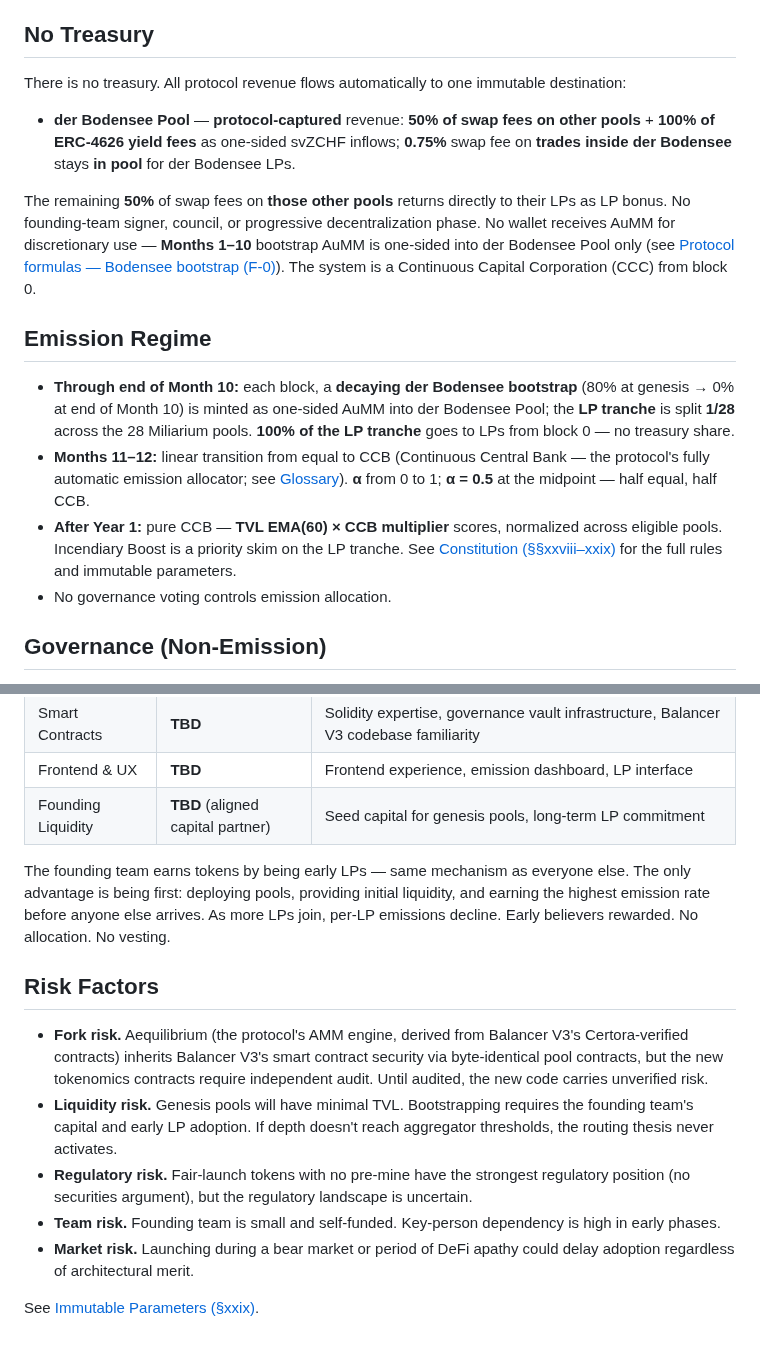
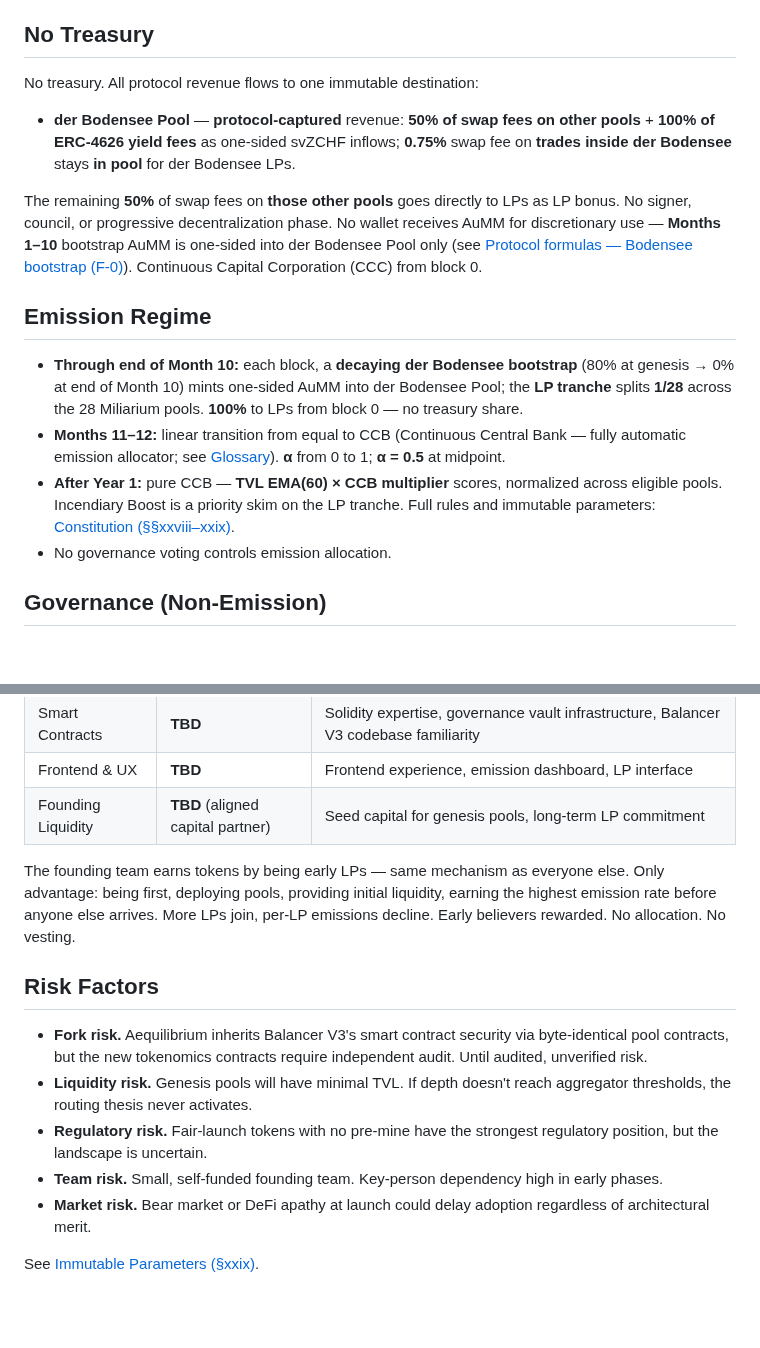
Before and after one commit to aummfi-bit/aumm-site, a Markdown page: 15_overview.md, 2 parts joined by grey strips. GitHub-like rendering; blank space fills up the shorter version.

Commit message:
editorial: tighten prose in UX/UI requirements and overview
Same pass — cut hedging, filler, and rhetorical signposting
while preserving all tables, checklists, links, and structured data.

https://claude.ai/code/session_01Ahc9imNtpYZWR3gVFPJB9F

```diff
--- a/15_overview.md
+++ b/15_overview.md
@@ -58,17 +58,17 @@ Two tracks, depending on what you need:
 
 ## No Treasury
 
-There is no treasury. All protocol revenue flows automatically to one immutable destination:
+No treasury. All protocol revenue flows to one immutable destination:
 
 - **der Bodensee Pool** — **protocol-captured** revenue: **50% of swap fees on other pools** + **100% of ERC-4626 yield fees** as one-sided svZCHF inflows; **0.75%** swap fee on **trades inside der Bodensee** stays **in pool** for der Bodensee LPs.
 
-The remaining **50%** of swap fees on **those other pools** returns directly to their LPs as LP bonus. No founding-team signer, council, or progressive decentralization phase. No wallet receives AuMM for discretionary use — **Months 1–10** bootstrap AuMM is one-sided into der Bodensee Pool only (see [Protocol formulas — Bodensee bootstrap (F-0)](11_formulas.md)). The system is a Continuous Capital Corporation (CCC) from block 0.
+The remaining **50%** of swap fees on **those other pools** goes directly to LPs as LP bonus. No signer, council, or progressive decentralization phase. No wallet receives AuMM for discretionary use — **Months 1–10** bootstrap AuMM is one-sided into der Bodensee Pool only (see [Protocol formulas — Bodensee bootstrap (F-0)](11_formulas.md)). Continuous Capital Corporation (CCC) from block 0.
 
 ## Emission Regime
 
-- **Through end of Month 10:** each block, a **decaying der Bodensee bootstrap** (80% at genesis → 0% at end of Month 10) is minted as one-sided AuMM into der Bodensee Pool; the **LP tranche** is split **1/28** across the 28 Miliarium pools. **100% of the LP tranche** goes to LPs from block 0 — no treasury share.
-- **Months 11–12:** linear transition from equal to CCB (Continuous Central Bank — the protocol's fully automatic emission allocator; see [Glossary](12_aureum_glossary.md)). **α** from 0 to 1; **α = 0.5** at the midpoint — half equal, half CCB.
-- **After Year 1:** pure CCB — **TVL EMA(60) × CCB multiplier** scores, normalized across eligible pools. Incendiary Boost is a priority skim on the LP tranche. See [Constitution (§§xxviii–xxix)](10_constitution.md) for the full rules and immutable parameters.
+- **Through end of Month 10:** each block, a **decaying der Bodensee bootstrap** (80% at genesis → 0% at end of Month 10) mints one-sided AuMM into der Bodensee Pool; the **LP tranche** splits **1/28** across the 28 Miliarium pools. **100%** to LPs from block 0 — no treasury share.
+- **Months 11–12:** linear transition from equal to CCB (Continuous Central Bank — fully automatic emission allocator; see [Glossary](12_aureum_glossary.md)). **α** from 0 to 1; **α = 0.5** at midpoint.
+- **After Year 1:** pure CCB — **TVL EMA(60) × CCB multiplier** scores, normalized across eligible pools. Incendiary Boost is a priority skim on the LP tranche. Full rules and immutable parameters: [Constitution (§§xxviii–xxix)](10_constitution.md).
 - No governance voting controls emission allocation.
 
 ## Governance (Non-Emission)
@@ -86,14 +86,14 @@ The remaining **50%** of swap fees on **those other pools** returns directly to
 | Frontend & UX | **TBD** | Frontend experience, emission dashboard, LP interface |
 | Founding Liquidity | **TBD** (aligned capital partner) | Seed capital for genesis pools, long-term LP commitment |
 
-The founding team earns tokens by being early LPs — same mechanism as everyone else. The only advantage is being first: deploying pools, providing initial liquidity, and earning the highest emission rate before anyone else arrives. As more LPs join, per-LP emissions decline. Early believers rewarded. No allocation. No vesting.
+The founding team earns tokens by being early LPs — same mechanism as everyone else. Only advantage: being first, deploying pools, providing initial liquidity, earning the highest emission rate before anyone else arrives. More LPs join, per-LP emissions decline. Early believers rewarded. No allocation. No vesting.
 
 ## Risk Factors
 
-- **Fork risk.** Aequilibrium (the protocol's AMM engine, derived from Balancer V3's Certora-verified contracts) inherits Balancer V3's smart contract security via byte-identical pool contracts, but the new tokenomics contracts require independent audit. Until audited, the new code carries unverified risk.
-- **Liquidity risk.** Genesis pools will have minimal TVL. Bootstrapping requires the founding team's capital and early LP adoption. If depth doesn't reach aggregator thresholds, the routing thesis never activates.
-- **Regulatory risk.** Fair-launch tokens with no pre-mine have the strongest regulatory position (no securities argument), but the regulatory landscape is uncertain.
-- **Team risk.** Founding team is small and self-funded. Key-person dependency is high in early phases.
-- **Market risk.** Launching during a bear market or period of DeFi apathy could delay adoption regardless of architectural merit.
+- **Fork risk.** Aequilibrium inherits Balancer V3's smart contract security via byte-identical pool contracts, but the new tokenomics contracts require independent audit. Until audited, unverified risk.
+- **Liquidity risk.** Genesis pools will have minimal TVL. If depth doesn't reach aggregator thresholds, the routing thesis never activates.
+- **Regulatory risk.** Fair-launch tokens with no pre-mine have the strongest regulatory position, but the landscape is uncertain.
+- **Team risk.** Small, self-funded founding team. Key-person dependency high in early phases.
+- **Market risk.** Bear market or DeFi apathy at launch could delay adoption regardless of architectural merit.
 
 See [Immutable Parameters (§xxix)](10_constitution.md).
```
Also changed, not shown: 14_ux_ui.md (+4 -4 lines).
